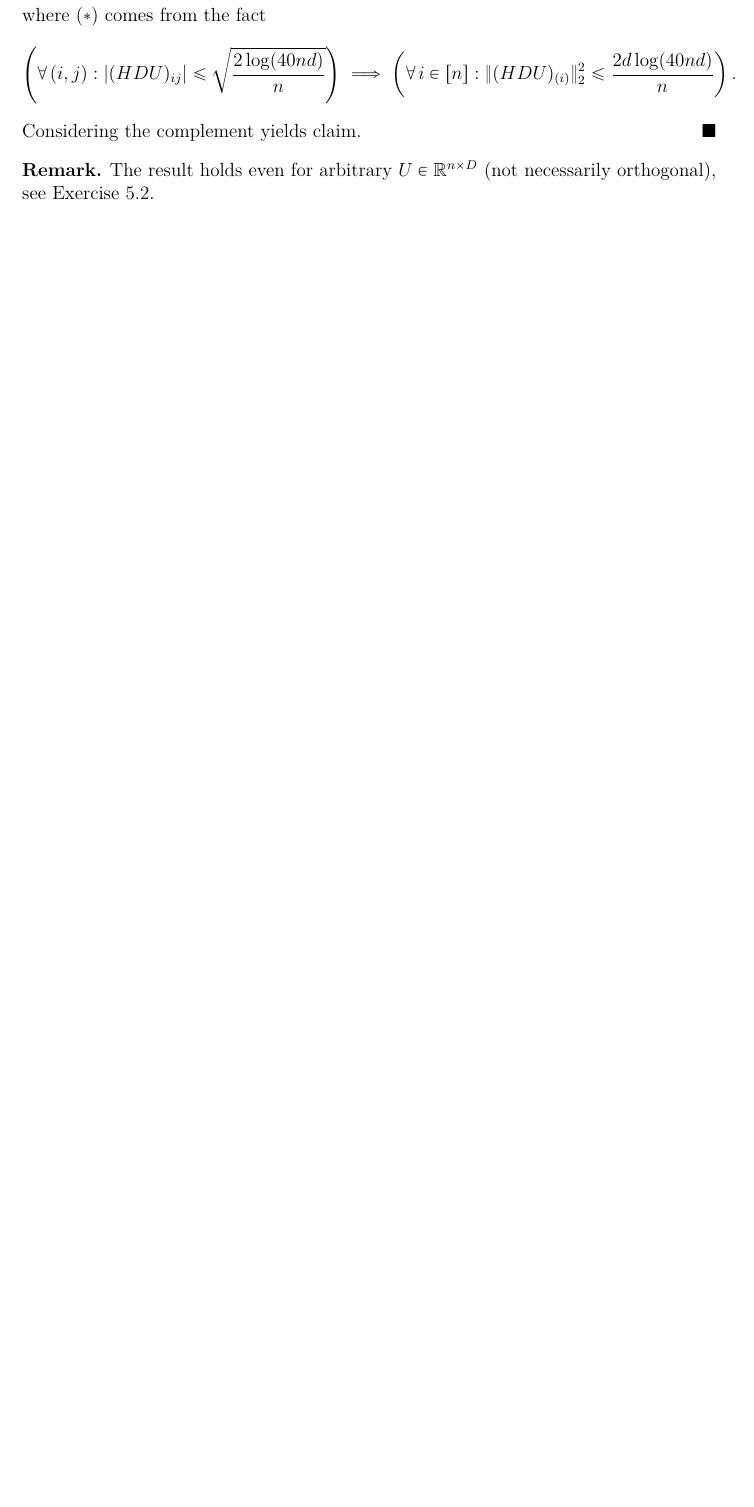
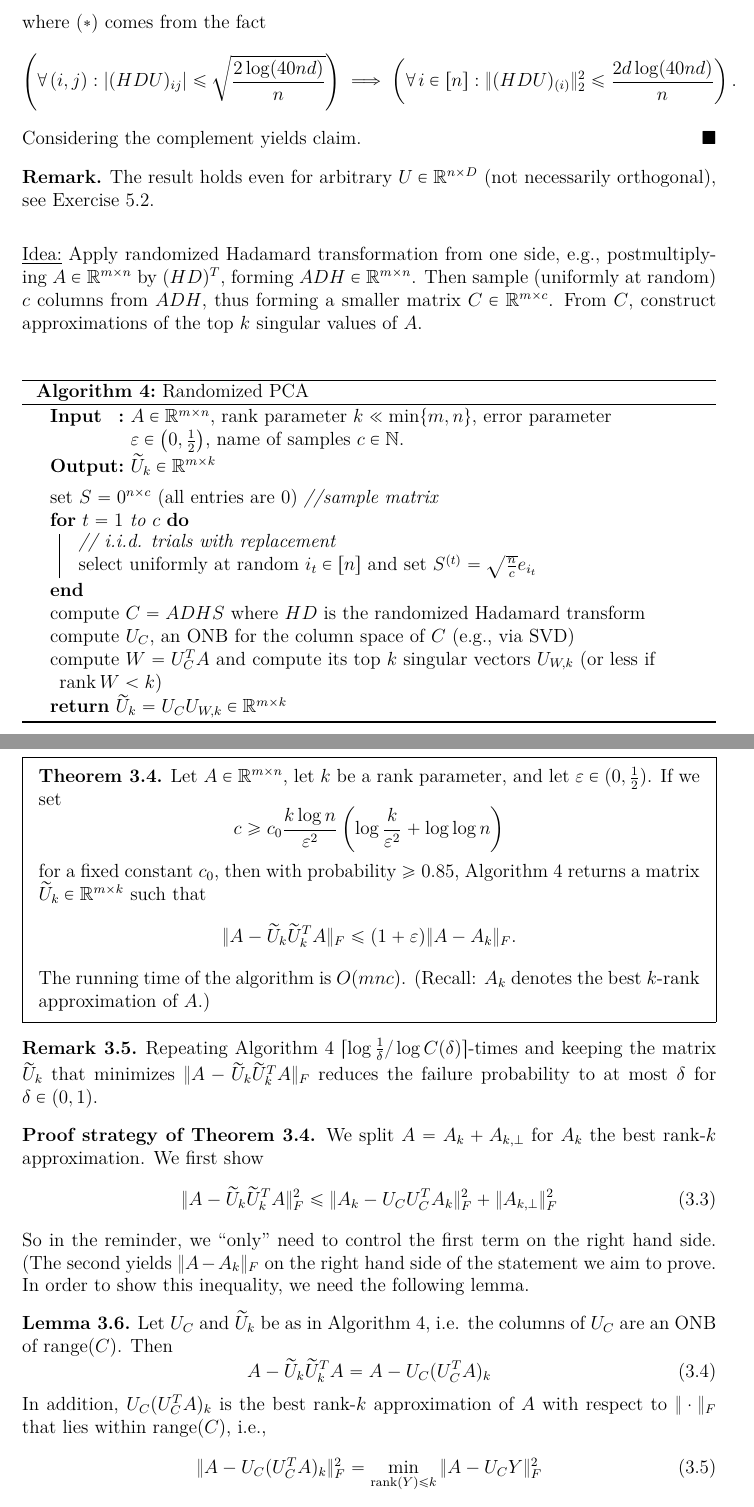
Before and after one commit to mtang-hash/PTADA_Notes, a LaTeX document (PTADA.tex): part of page 12 of 12 before the commit and two parts of pages 12 and 13 of 14 after it, the two joined at a grey line, cut so that both start at the same text, the shorter picture padded with empty space. The pictures show the PDF file PTADA.pdf that the author committed with the source.

Commit message:
Added lecture 5

```diff
--- a/PTADA.tex
+++ b/PTADA.tex
@@ -567,3 +589,65 @@ Considering the complement yields claim.
 The result holds even for arbitrary $U\in \R^{n\times D}$ (not necessarily orthogonal), see Exercise 5.2.
 \end{remark*}
 \end{lemma}
+\underline{Idea:} Apply randomized Hadamard transformation from one side, e.g., postmultiplying $A\in\R^{m\times n}$ by $(HD)^T$, forming $ADH\in \R^{m \times n}$. Then sample (uniformly at random) $c$ columns from $ADH$, thus forming a smaller matrix $C\in\R^{m\times c}$. From $C$, construct approximations of the top $k$ singular values of $A$.\\
+
+\begin{algorithm}
+\SetAlgoLined
+\SetKwInOut{Input}{Input}\SetKwInOut{Output}{Output}
+% initialization\;
+ \Input{$A\in\R^{m\times n}$, rank parameter $k \ll \min\{m,n\}$, error parameter $\varepsilon \in \left( 0, \frac{1}{2}\right)$, name of samples $c\in \N$.}
+ \Output{$\widetilde{U}_k \in \R^{m\times k}$}
+ \BlankLine
+ set $S = 0^{n \times c}$ (all entries are $0$) \textit{//sample matrix}\\
+ \For {$t=1$ to $c$}{
+	\emph{// i.i.d. trials with replacement} \\
+	select uniformly at random $i_t \in [n]$ and set $S^{(t)} = \sqrt{\frac{n}{c}} e_{i_t}$
+}
+compute $C=ADHS$ where $HD$ is the randomized Hadamard transform\\
+compute $U_C$, an ONB for the column space of $C$ (e.g., via SVD)\\
+compute $W=U_C^TA$ and compute its top $k$ singular vectors $U_{W,k}$ (or less if $\operatorname{rank} W <k$) \\
+\Return{$\widetilde{U}_k = U_CU_{W,k} \in \R^{m \times k}$}
+\caption{Randomized PCA} \label{algo:random-pca}
+\end{algorithm}
+\newpage
+\begin{theorem}
+\begin{mdframed}
+Let $A\in\R^{m\times n}$, let $k$ be a rank parameter, and let $\varepsilon\in (0,\frac{1}{2})$. If we set $$ c \geq c_0 \frac{k\log n}{\varepsilon^2} \left(
+\log\frac{k}{\varepsilon^2} + \log \log n
+\right)$$
+for a fixed constant $c_0$, then with probability $\geq 0.85$, Algorithm \ref{algo:random-pca} returns a matrix $\widetilde{U}_k \in \R^{m\times k}$ such that
+\begin{equation*}
+\|A-\widetilde{U}_k\widetilde{U}_k^TA\|_F \leq (1+\varepsilon) \|A-A_k\|_F.
+\end{equation*}
+The running time of the algorithm is $O(mnc)$. (Recall: $A_k$ denotes the best $k$-rank approximation of $A$.)
+\end{mdframed}
+\begin{remark}
+Repeating Algorithm \ref{algo:random-pca} $\lceil \log \frac{1}{\delta}/ \log C(\delta) \rceil$-times and keeping the matrix $\widetilde{U}_k$ that minimizes $\|A-\widetilde{U}_k\widetilde{U}_k^TA\|_F$ reduces the failure probability to at most $\delta$ for $\delta \in (0,1)$.
+\end{remark}
+\textbf{Proof strategy of Theorem 3.4.} We split $A = A_k + A_{k,\perp}$ for $A_k$ the best rank-$k$ approximation. We first show
+\begin{equation}
+\|A-\widetilde{U}_k \widetilde{U}_k^T A \|_F^2 \leq \|A_k - U_CU_C^TA_k\|_F^2 + \|A_{k,\perp}\|_F^2
+\end{equation}
+So in the reminder, we ``only'' need to control the first term on the right hand side. (The second yields $\|A-A_k\|_F$ on the right hand side of the statement we aim to prove. In order to show this inequality, we need the following lemma.
+\begin{lemma}
+Let $U_C$ and $\widetilde{U}_k$ be as in Algorithm \ref{algo:random-pca}, i.e. the columns of $U_C$ are an ONB of $\operatorname{range}(C)$.  Then
+\begin{equation}
+A-\widetilde{U}_k\widetilde{U}_k^T A = A-U_C(U_C^TA)_k
+\end{equation}
+In addition, $U_C(U_C^TA)_k$ is the best rank-$k$ approximation of $A$ with respect to $\|\cdot\|_F$ that lies within $\operatorname{range}(C)$, i.e.,
+\begin{equation} \label{lem:3.6-2}
+\|A-U_C(U_C^TA)_k\|_F^2 = \min_{\operatorname{rank}(Y)\leq k} \|A-U_CY\|_F^2
+\end{equation}
+\begin{proof}
+Recall that $\widetilde{U}_k = U_C U_{W,k}$, where $U_{W,k}$ is the matrix of the top $k$ left singular vectors of $W = U_C^TA$. In other words, if $W=U_W\Sigma_WV_W^T$ denotes the SVD of $W$, the best $k$-term approximation $W_k$ of $W$ with respect to $\|\cdot \|_F$ has a singular value decomposition
+\begin{equation}
+W_k = U_{W,k} \Sigma_{W,k} V_{W},
+\end{equation}
+where $\Sigma_{W,k}$ consists of the first $k$ rows of $\Sigma_W$. Consequently,
+\begin{equation}
+\begin{split}
+A-\widetilde{U}_k\widetilde{U}_k^TA = & A-U_CU_{W,k}U_{W,k}^TU_C^TA \\
+= & A- U_C U_{W,k} \underbrace{\underbrace{U_{W,k}^T U_W}_{(\id_k \mathbf{0})}\Sigma_W}_{
+\Sigma_{W,k}
+}V_W \\
+= & A-U_CW_k \\
@@ -570 +658,9 @@ The result holds even for arbitrary $U\in \R^{n\times D}$ (not necessarily ortho
+\begin{equation}
+\|A-U_CY\|_F^2 = \|(I-U_CU_C^T)A\|_F^2 + \|U_C^TA-Y\|_F^2	\quad \forall Y\text{ with }\operatorname{rk}(Y)\leq k.
+\end{equation}
+Now the minimum on the right hand side (and hence also on the left hand side) under the constraint $\operatorname{rank} \leq k$ is archived at $y=(U_C^TA)_k$, which shows \eqref{lem:3.6-2}.
+\end{proof}
+\end{lemma}
+\mymarginpar{\tiny{6. Lecture \\ 06.12.2022}}
+\end{theorem}
 \end{document}
```
Also changed, not shown: settings.tex (+9 -1 lines), PTADA.pdf, PTADA.tex (88 more changed lines).
